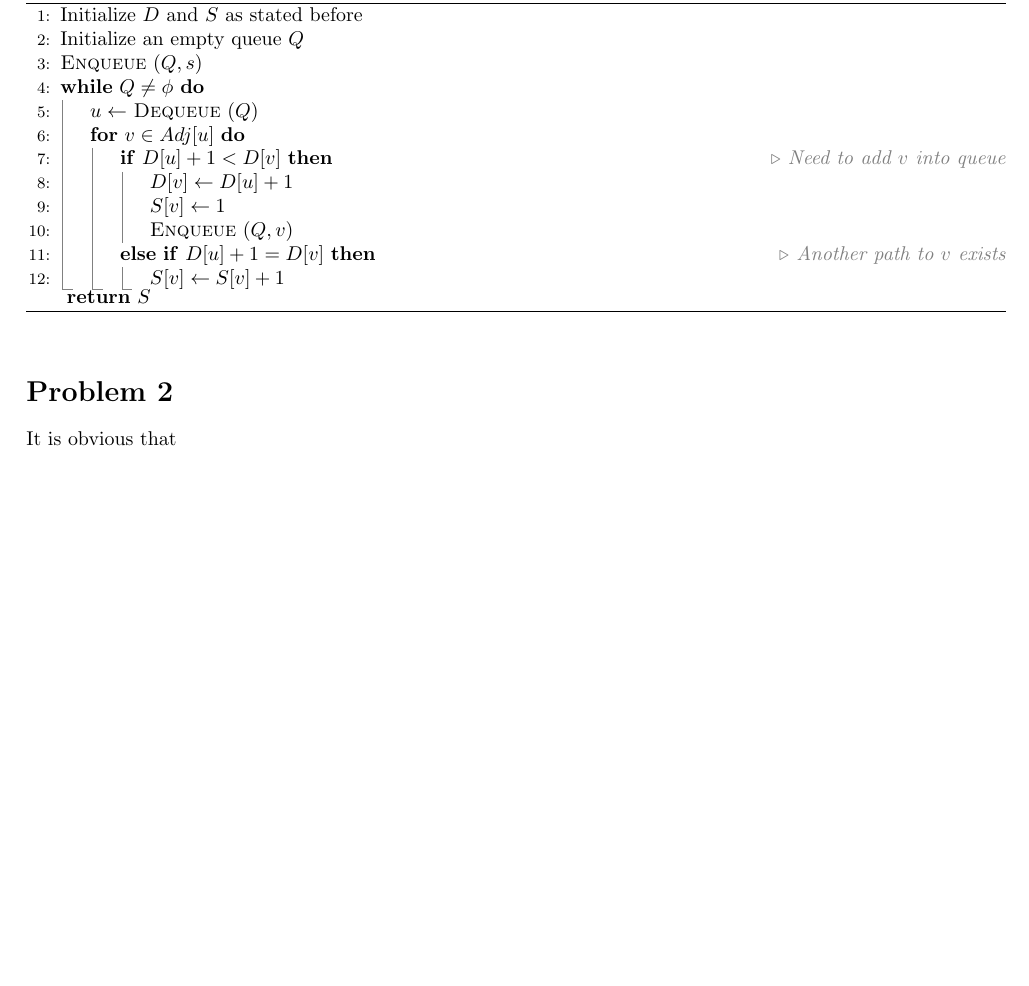
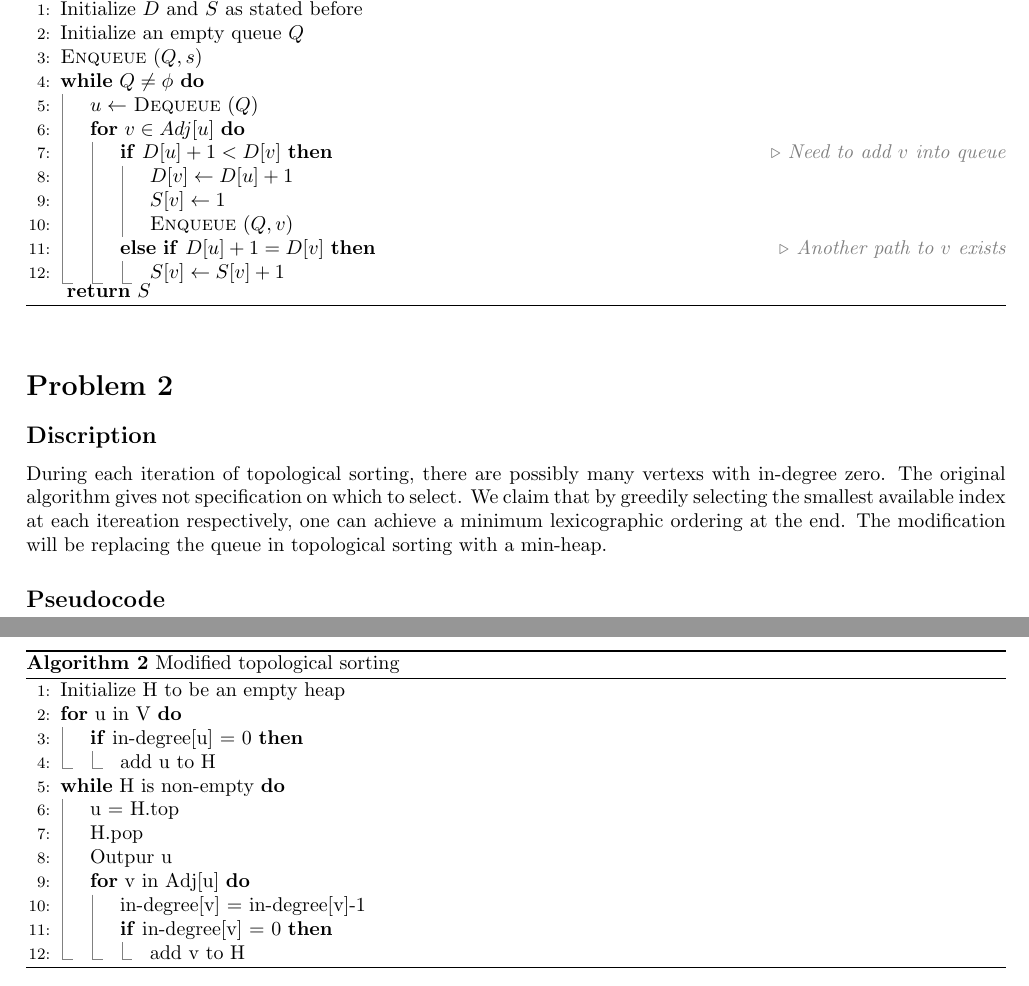
Before and after one commit to hjy1/Notes-latex, a LaTeX problem sheet (COMP3711/HW5/HW5.tex): part of the page before the commit and two parts of pages 1 and 2 of 2 after it, the two joined at a grey line, cut so that both start at the same text, the shorter picture padded with empty space. Compiled offline with pdfLaTeX.

Commit message:
Prob2 finished

```diff
--- a/COMP3711/HW5/HW5.tex
+++ b/COMP3711/HW5/HW5.tex
@@ -49,5 +50,34 @@
     \end{algorithm}
 
     \section*{Problem 2}
-    It is obvious that
+    \subsection*{Discription}
+    During each iteration of topological sorting, there are possibly many vertexs with
+    in-degree zero. The original algorithm gives not specification on which to select.
+    We claim that by greedily selecting the smallest available index at each itereation
+    respectively, one can achieve a minimum lexicographic ordering at the end.
+    The modification will be replacing the queue in topological sorting with a min-heap.
+
+    \subsection*{Pseudocode}
+    \begin{algorithm}
+        \caption{Modified topological sorting}
+        \begin{algorithmic}[1]
+            \State{Initialize H to be an empty heap}
+            \For{u in V}
+                \If{in-degree[u] = 0}
+                    \State{add u to H}
+                \EndIf{}
+            \EndFor{}
+            \While{H is non-empty}
+                \State{u = H.top}
+                \State{H.pop}
+                \State{Outpur u}
+                \For{v in Adj[u]}
+                    \State{in-degree[v] = in-degree[v]-1}
+                    \If{in-degree[v] = 0}
+                        \State{add v to H}
+                    \EndIf{}
+                \EndFor{}
+            \EndWhile{}
+        \end{algorithmic}
+    \end{algorithm}
 \end{document}
```
Also changed, not shown: COMP3711/HW5/HW5.tex (3 more changed lines).
